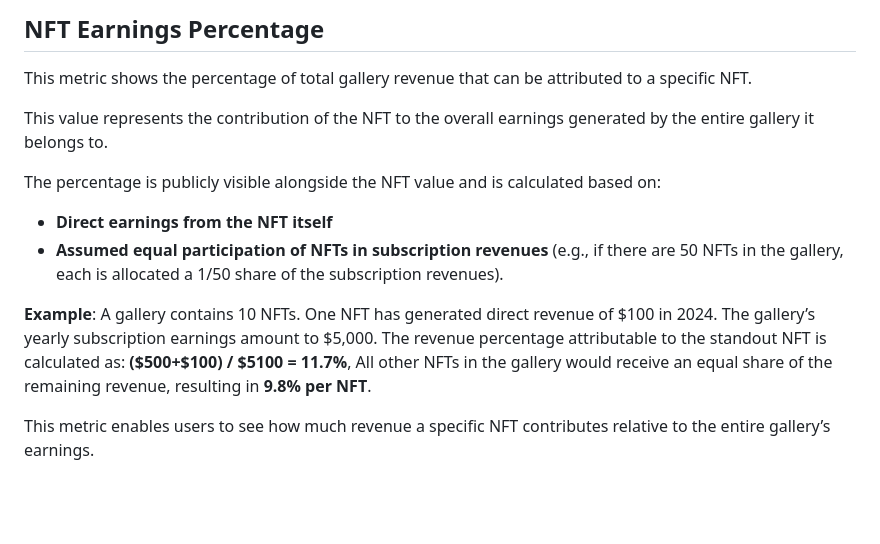
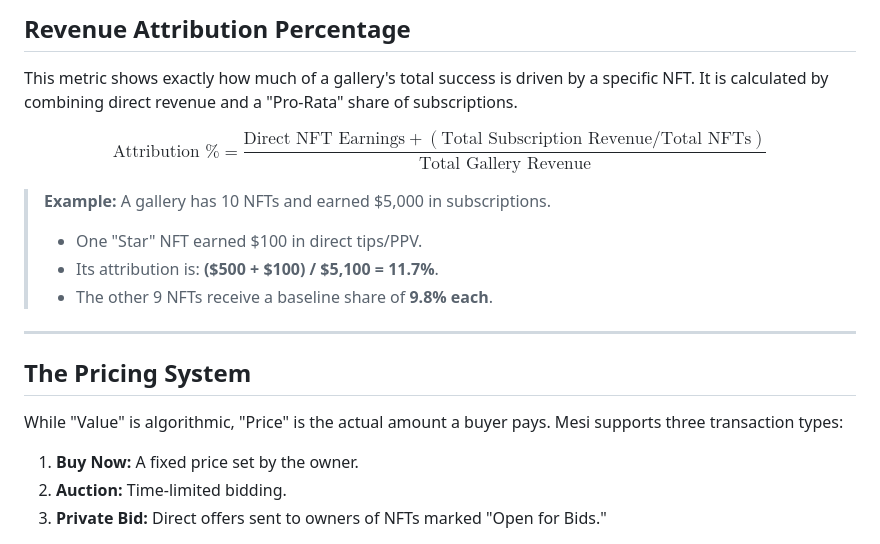
Before and after one commit to olli-design/whitepaper-export, a Markdown page: creator-earnings/nft-value-and-price.md, the part around one of its changes. Rendered like a GitHub page; blank space fills up the shorter version.

```diff
--- a/creator-earnings/nft-value-and-price.md
+++ b/creator-earnings/nft-value-and-price.md
@@ -16,16 +36,22 @@ To fix this, Mesi shows both the **real value** **of an NFT** and its **price**.
 
-## NFT Earnings Percentage
+## Revenue Attribution Percentage
 
-This metric shows the percentage of total gallery revenue that can be attributed to a specific NFT.
+This metric shows exactly how much of a gallery's total success is driven by a specific NFT. It is calculated by combining direct revenue and a "Pro-Rata" share of subscriptions.
 
-This value represents the contribution of the NFT to the overall earnings generated by the entire gallery it belongs to.
+$$\text{Attribution \%} = \frac{\text{Direct NFT Earnings} + (\text{Total Subscription Revenue} / \text{Total NFTs})}{\text{Total Gallery Revenue}}$$
 
-The percentage is publicly visible alongside the NFT value and is calculated based on:
+> **Example:**
+> A gallery has 10 NFTs and earned $5,000 in subscriptions.
+> * One "Star" NFT earned $100 in direct tips/PPV.
+> * Its attribution is: **($500 + $100) / $5,100 = 11.7%**.
+> * The other 9 NFTs receive a baseline share of **9.8% each**.
 
-* **Direct earnings from the NFT itself**
-* **Assumed equal participation of NFTs in subscription revenues** (e.g., if there are 50 NFTs in the gallery, each is allocated a 1/50 share of the subscription revenues).
+---
 
-**Example**:  A gallery contains 10 NFTs. One NFT has generated direct revenue of $100 in 2024. The gallery’s yearly subscription earnings amount to $5,000. The revenue percentage attributable to the standout NFT is calculated as: **($500+$100) / $5100 = 11.7%**, All other NFTs in the gallery would receive an equal share of the remaining revenue, resulting in **9.8% per NFT**.
+## The Pricing System
 
-This metric enables users to see how much revenue a specific NFT contributes relative to the entire gallery’s earnings.
+While "Value" is algorithmic, "Price" is the actual amount a buyer pays. Mesi supports three transaction types:
+1. **Buy Now:** A fixed price set by the owner.
+2. **Auction:** Time-limited bidding.
+3. **Private Bid:** Direct offers sent to owners of NFTs marked "Open for Bids."
 
```
Also changed, not shown: other parts of creator-earnings/nft-value-and-price.md (+43 -33 lines).
